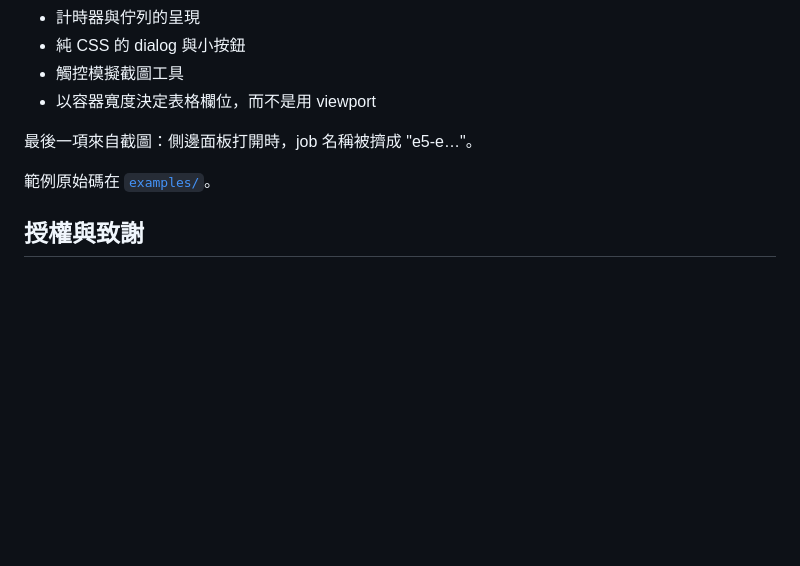
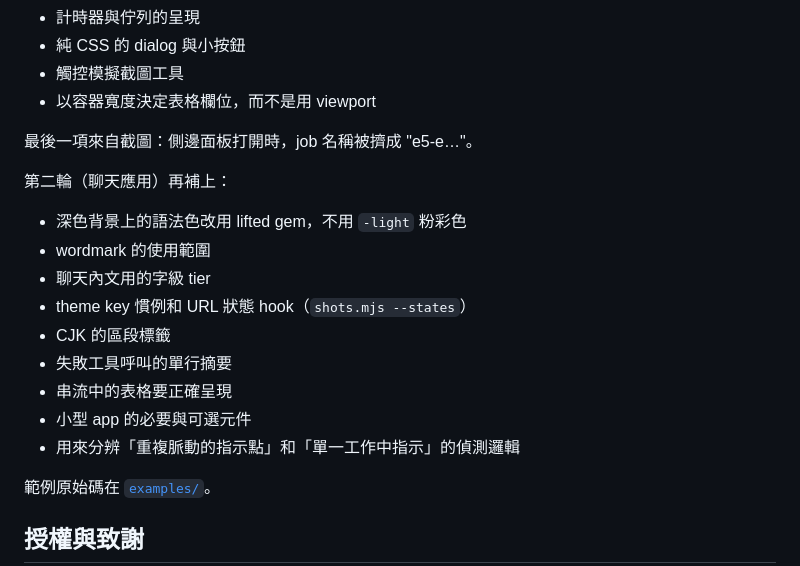
Before and after one commit to treeleaves30760/kohaku-frontend-skill, a Markdown page: README.md, the part around one of its changes. GitHub-like rendering; blank space fills up the shorter version.

```diff
--- a/README.md
+++ b/README.md
@@ -127,6 +132,18 @@ REFACTOR 階段根據測試 agent 回報的模糊之處修補了 skill，包括
 
 最後一項來自截圖：側邊面板打開時，job 名稱被擠成 "e5-e…"。
 
+第二輪（聊天應用）再補上：
+
+- 深色背景上的語法色改用 lifted gem，不用 `-light` 粉彩色
+- wordmark 的使用範圍
+- 聊天內文用的字級 tier
+- theme key 慣例和 URL 狀態 hook（`shots.mjs --states`）
+- CJK 的區段標籤
+- 失敗工具呼叫的單行摘要
+- 串流中的表格要正確呈現
+- 小型 app 的必要與可選元件
+- 用來分辨「重複脈動的指示點」和「單一工作中指示」的偵測邏輯
+
 範例原始碼在 [`examples/`](examples/)。
 
 ## 授權與致謝
```
Also changed, not shown: other parts of README.md (+5 -0 lines), examples/README.md (+3 -1 lines), skills/kohaku-frontend/SKILL.md (+3 -3 lines), docs/images/local-chat-desktop-light.png (added), docs/images/local-chat-phone-dark.png (added), docs/images/local-chat-settings-dark.png (added), 10 other files.
